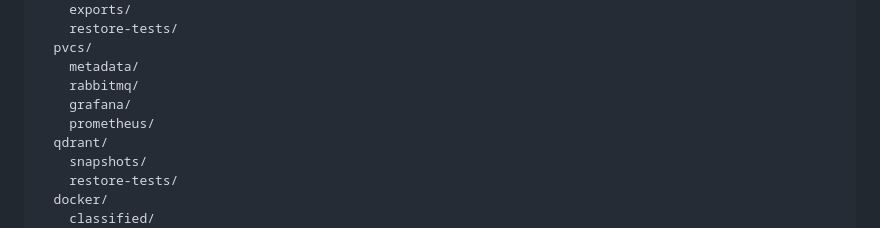
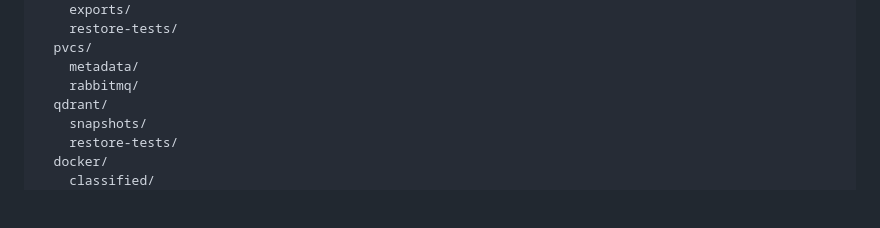
Before and after one commit to speakASAP/backups-microservice, a Markdown page: docs/orchestrator/BACKUP_CONSOLIDATION_PLAN.md, the part around the change. Rendered like a GitHub page; blank space fills up the shorter version.

```diff
--- a/docs/orchestrator/BACKUP_CONSOLIDATION_PLAN.md
+++ b/docs/orchestrator/BACKUP_CONSOLIDATION_PLAN.md
@@ -69,8 +69,6 @@ Use `/srv/critical-backups` as the physical second-disk mount and create one exp
   pvcs/
     metadata/
     rabbitmq/
-    grafana/
-    prometheus/
   qdrant/
     snapshots/
     restore-tests/
```
Also changed, not shown: docs/operations/critical-service-dr-runbook.md (+1 -1 lines), docs/orchestrator/SECOND_DISK_DR_ORCHESTRATOR_PROMPT.md (+3 -2 lines).
